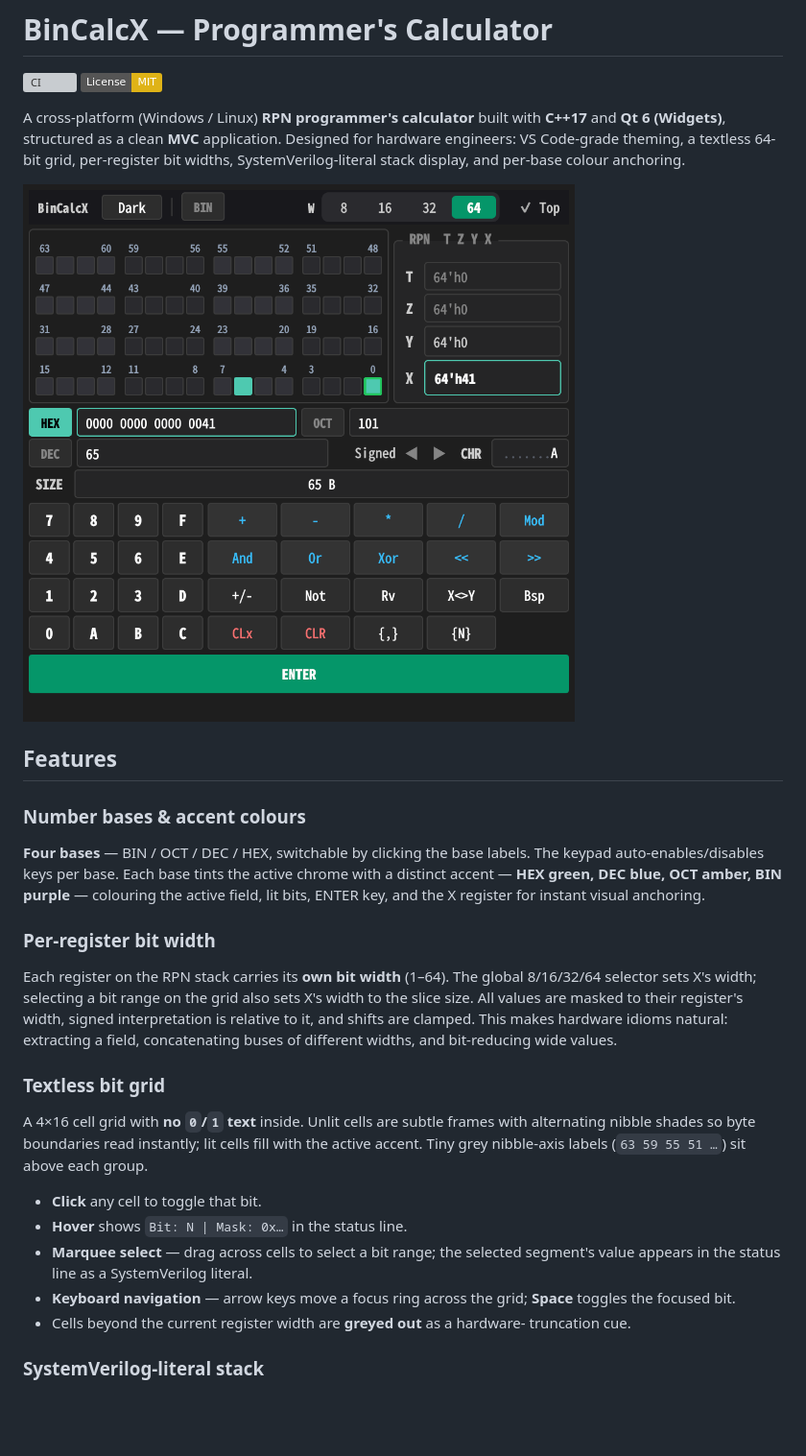
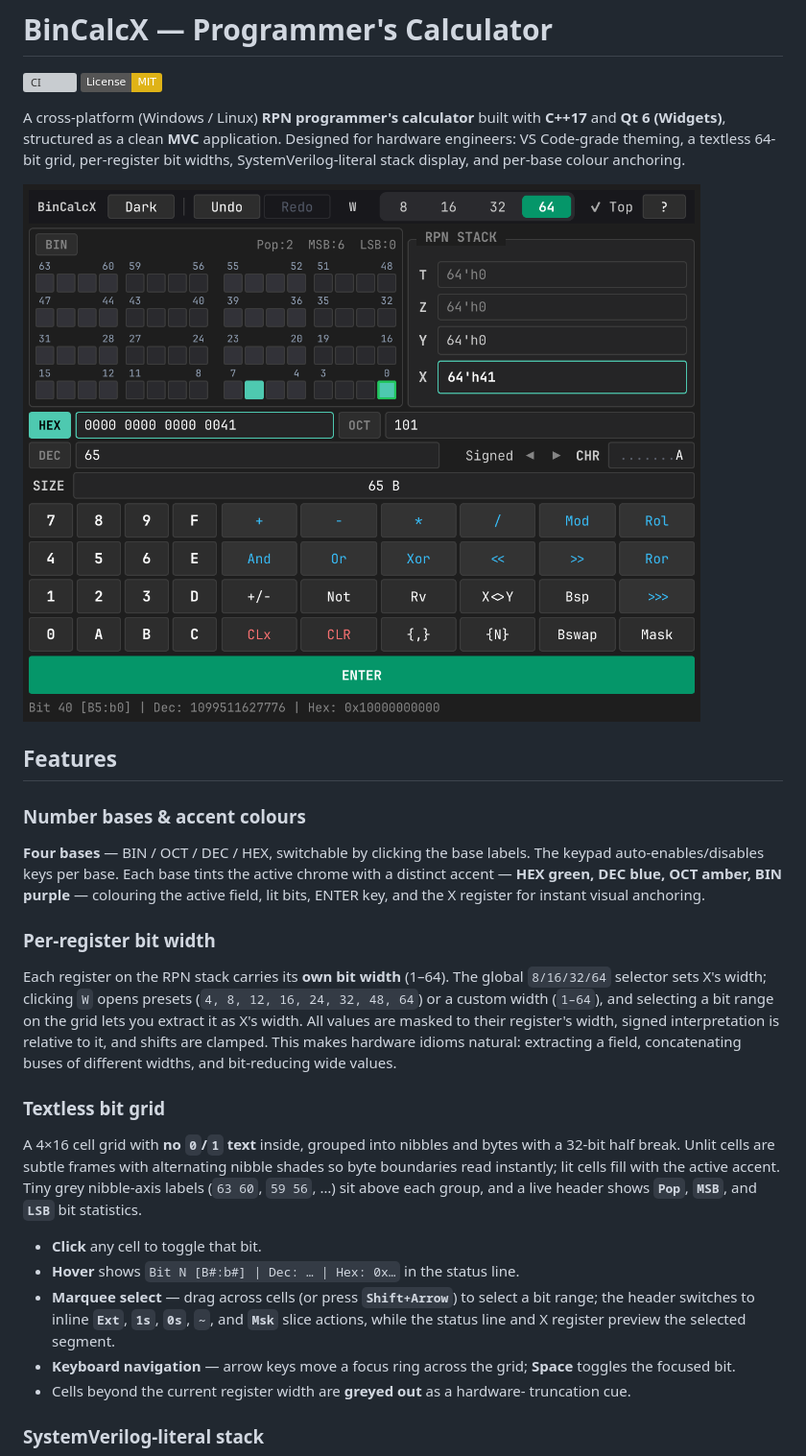
Before and after one commit to himingway/BinCalcX, a Markdown page: README.md, the part around one of its changes. Shown at 96% size. Drawn GitHub-style; pictures changed too: docs/preview.png; badges without logos; blank space fills up the shorter version; grey boxes are pictures that could not be loaded.

Commit message:
v1.8.0: add bit-ops, undo/redo, SV paste, inline slice tools, and UI polish

```diff
--- a/README.md
+++ b/README.md
@@ -28,23 +28,27 @@ instant visual anchoring.
 ### Per-register bit width
 
 Each register on the RPN stack carries its **own bit width** (1–64). The global
-8/16/32/64 selector sets X's width; selecting a bit range on the grid also sets
-X's width to the slice size. All values are masked to their register's width,
-signed interpretation is relative to it, and shifts are clamped. This makes
-hardware idioms natural: extracting a field, concatenating buses of different
-widths, and bit-reducing wide values.
+`8/16/32/64` selector sets X's width; clicking `W` opens presets (`4, 8, 12, 16,
+24, 32, 48, 64`) or a custom width (`1–64`), and selecting a bit range on the
+grid lets you extract it as X's width. All values are masked to their
+register's width, signed interpretation is relative to it, and shifts are
+clamped. This makes hardware idioms natural: extracting a field, concatenating
+buses of different widths, and bit-reducing wide values.
 
 ### Textless bit grid
 
-A 4×16 cell grid with **no `0`/`1` text** inside. Unlit cells are subtle frames
-with alternating nibble shades so byte boundaries read instantly; lit cells fill
-with the active accent. Tiny grey nibble-axis labels (`63 59 55 51 …`) sit
-above each group.
+A 4×16 cell grid with **no `0`/`1` text** inside, grouped into nibbles and bytes
+with a 32-bit half break. Unlit cells are subtle frames with alternating nibble
+shades so byte boundaries read instantly; lit cells fill with the active accent.
+Tiny grey nibble-axis labels (`63 60`, `59 56`, …) sit above each group, and a
+live header shows **`Pop`**, **`MSB`**, and **`LSB`** bit statistics.
 
 - **Click** any cell to toggle that bit.
-- **Hover** shows `Bit: N | Mask: 0x…` in the status line.
-- **Marquee select** — drag across cells to select a bit range; the selected
-  segment's value appears in the status line as a SystemVerilog literal.
+- **Hover** shows `Bit N [B#:b#] | Dec: … | Hex: 0x…` in the status line.
+- **Marquee select** — drag across cells (or press **`Shift+Arrow`**) to select
+  a bit range; the header switches to inline **`Ext`**, **`1s`**, **`0s`**,
+  **`~`**, and **`Msk`** slice actions, while the status line and X register
+  preview the selected segment.
 - **Keyboard navigation** — arrow keys move a focus ring across the grid;
   **Space** toggles the focused bit.
 - Cells beyond the current register width are **greyed out** as a hardware-
```
Also changed, not shown: other parts of README.md (+13 -10 lines), 12 other files.
